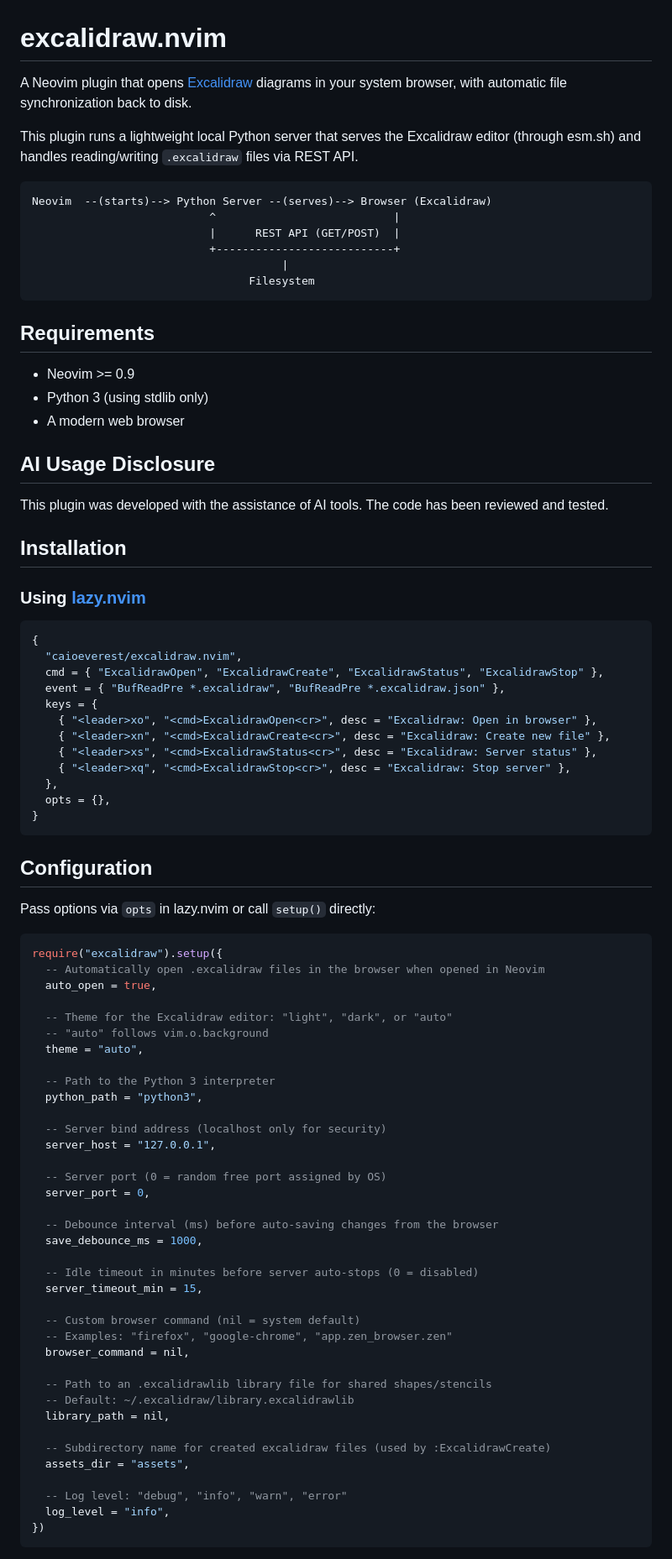
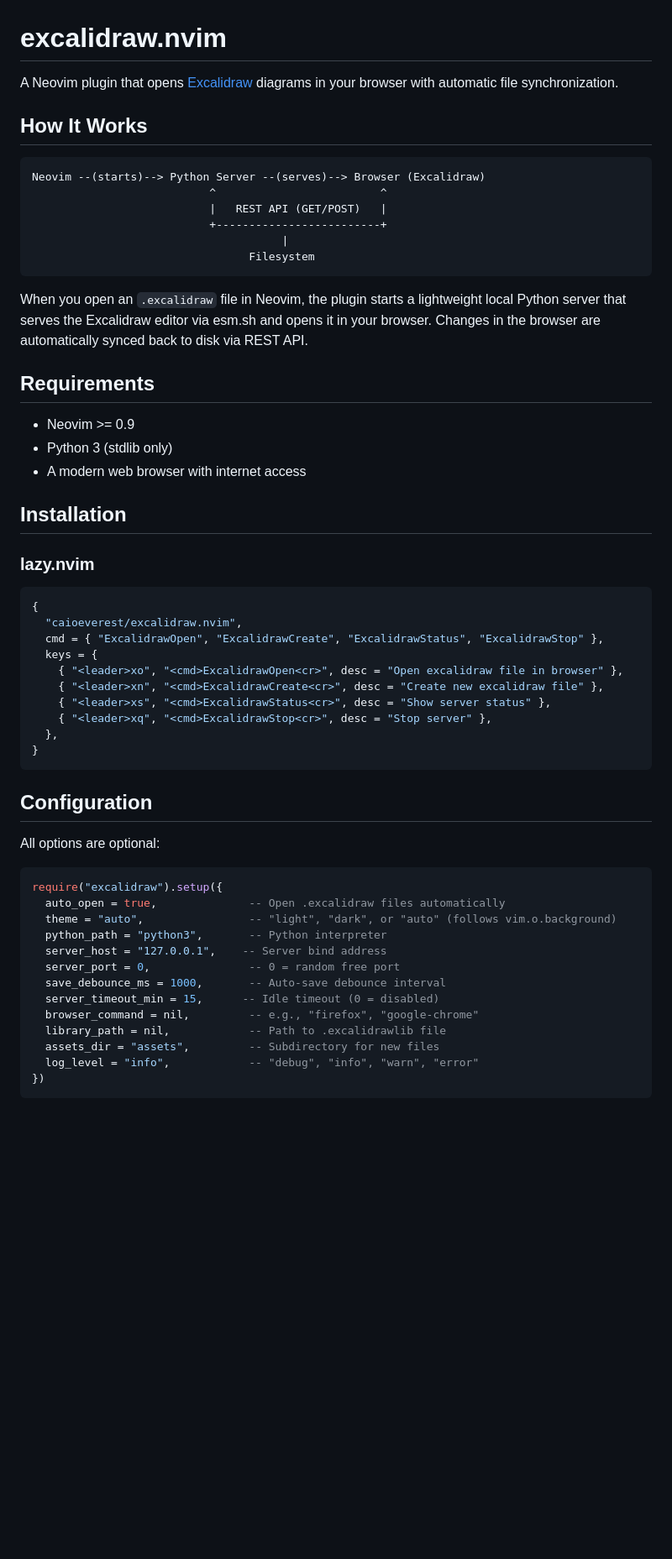
Before and after one commit to Cosipa/markdown-excalidraw.nvim, a Markdown page: README.md, the part around one of its changes. Shown at 84% size. Rendered like a GitHub page; blank space fills up the shorter version.

Commit message:
docs: README clarity improved and fixed a typo

````diff
--- a/README.md
+++ b/README.md
@@ -1,92 +1,64 @@
 # excalidraw.nvim
 
 A Neovim plugin that opens [Excalidraw](https://excalidraw.com) diagrams in your
-system browser, with automatic file synchronization back to disk.
+browser with automatic file synchronization.
 
-This plugin runs a lightweight local Python server that serves the Excalidraw
-editor (through esm.sh) and handles reading/writing `.excalidraw` files via REST
-API.
+## How It Works
 
 ```
-Neovim  --(starts)--> Python Server --(serves)--> Browser (Excalidraw)
-                           ^                           |
-                           |      REST API (GET/POST)  |
-                           +---------------------------+
+Neovim --(starts)--> Python Server --(serves)--> Browser (Excalidraw)
+                           ^                         ^
+                           |   REST API (GET/POST)   |
+                           +-------------------------+
                                       |
                                  Filesystem
 ```
 
+When you open an `.excalidraw` file in Neovim, the plugin starts a lightweight
+local Python server that serves the Excalidraw editor via esm.sh and opens it in
+your browser. Changes in the browser are automatically synced back to disk via
+REST API.
+
 ## Requirements
 
 - Neovim >= 0.9
-- Python 3 (using stdlib only)
-- A modern web browser
-
-## AI Usage Disclosure
-
-This plugin was developed with the assistance of AI tools. The code has been
-reviewed and tested.
+- Python 3 (stdlib only)
+- A modern web browser with internet access
 
 ## Installation
 
-### Using [lazy.nvim](https://github.com/folke/lazy.nvim)
+### lazy.nvim
 
 ```lua
 {
   "caioeverest/excalidraw.nvim",
   cmd = { "ExcalidrawOpen", "ExcalidrawCreate", "ExcalidrawStatus", "ExcalidrawStop" },
-  event = { "BufReadPre *.excalidraw", "BufReadPre *.excalidraw.json" },
   keys = {
-    { "<leader>xo", "<cmd>ExcalidrawOpen<cr>", desc = "Excalidraw: Open in browser" },
-    { "<leader>xn", "<cmd>ExcalidrawCreate<cr>", desc = "Excalidraw: Create new file" },
-    { "<leader>xs", "<cmd>ExcalidrawStatus<cr>", desc = "Excalidraw: Server status" },
-    { "<leader>xq", "<cmd>ExcalidrawStop<cr>", desc = "Excalidraw: Stop server" },
+    { "<leader>xo", "<cmd>ExcalidrawOpen<cr>", desc = "Open excalidraw file in browser" },
+    { "<leader>xn", "<cmd>ExcalidrawCreate<cr>", desc = "Create new excalidraw file" },
+    { "<leader>xs", "<cmd>ExcalidrawStatus<cr>", desc = "Show server status" },
+    { "<leader>xq", "<cmd>ExcalidrawStop<cr>", desc = "Stop server" },
   },
-  opts = {},
 }
 ```
 
 ## Configuration
 
-Pass options via `opts` in lazy.nvim or call `setup()` directly:
+All options are optional:
 
 ```lua
 require("excalidraw").setup({
-  -- Automatically open .excalidraw files in the browser when opened in Neovim
-  auto_open = true,
-
-  -- Theme for the Excalidraw editor: "light", "dark", or "auto"
-  -- "auto" follows vim.o.background
-  theme = "auto",
-
-  -- Path to the Python 3 interpreter
-  python_path = "python3",
-
-  -- Server bind address (localhost only for security)
-  server_host = "127.0.0.1",
-
-  -- Server port (0 = random free port assigned by OS)
-  server_port = 0,
-
-  -- Debounce interval (ms) before auto-saving changes from the browser
-  save_debounce_ms = 1000,
-
-  -- Idle timeout in minutes before server auto-stops (0 = disabled)
-  server_timeout_min = 15,
-
-  -- Custom browser command (nil = system default)
-  -- Examples: "firefox", "google-chrome", "app.zen_browser.zen"
-  browser_command = nil,
-
-  -- Path to an .excalidrawlib library file for shared shapes/stencils
-  -- Default: ~/.excalidraw/library.excalidrawlib
-  library_path = nil,
-
-  -- Subdirectory name for created excalidraw files (used by :ExcalidrawCreate)
-  assets_dir = "assets",
-
-  -- Log level: "debug", "info", "warn", "error"
-  log_level = "info",
+  auto_open = true,              -- Open .excalidraw files automatically
+  theme = "auto",                -- "light", "dark", or "auto" (follows vim.o.background)
+  python_path = "python3",       -- Python interpreter
+  server_host = "127.0.0.1",    -- Server bind address
+  server_port = 0,               -- 0 = random free port
+  save_debounce_ms = 1000,       -- Auto-save debounce interval
+  server_timeout_min = 15,      -- Idle timeout (0 = disabled)
+  browser_command = nil,         -- e.g., "firefox", "google-chrome"
+  library_path = nil,            -- Path to .excalidrawlib file
+  assets_dir = "assets",         -- Subdirectory for new files
+  log_level = "info",            -- "debug", "info", "warn", "error"
 })
 ```
 
````
Also changed, not shown: other parts of README.md (+19 -103 lines).
